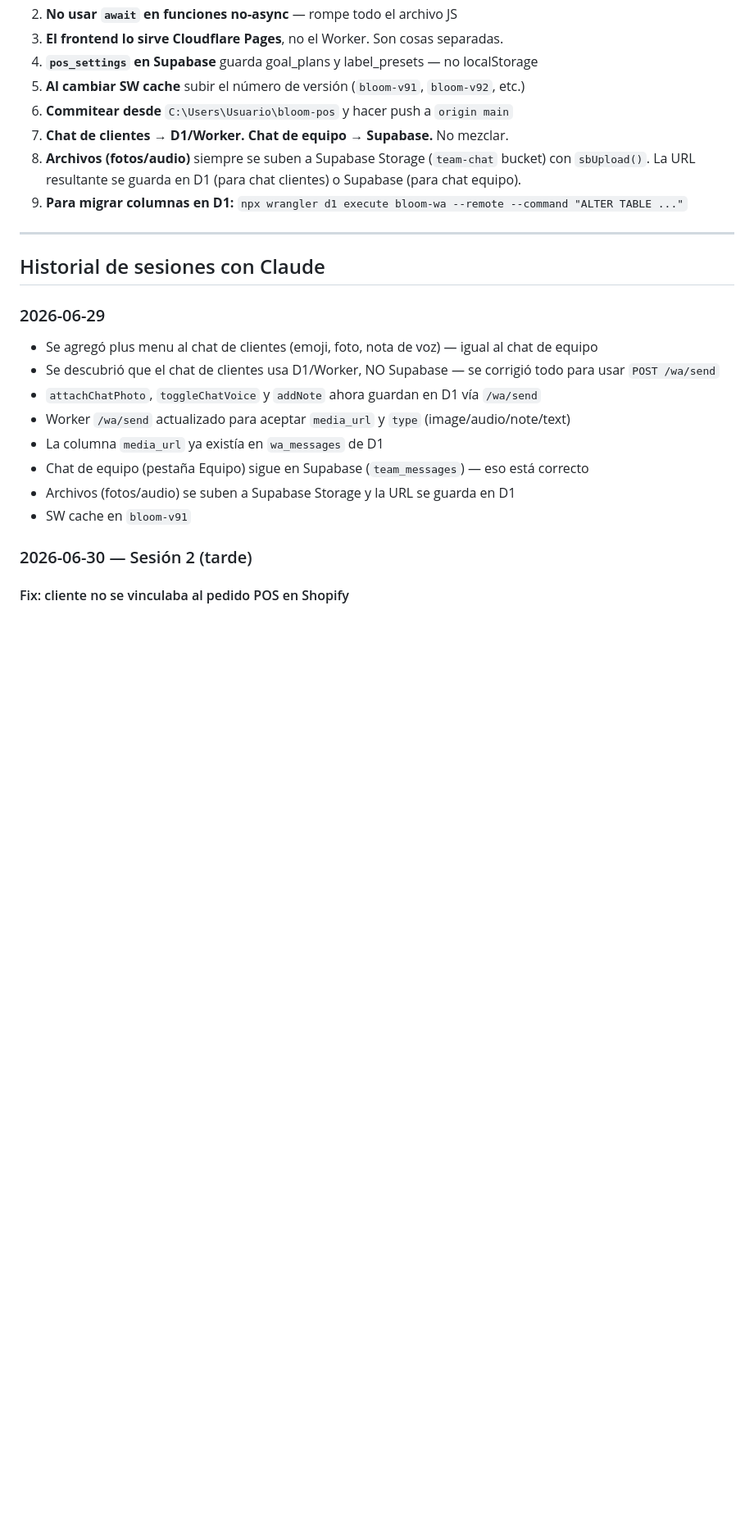
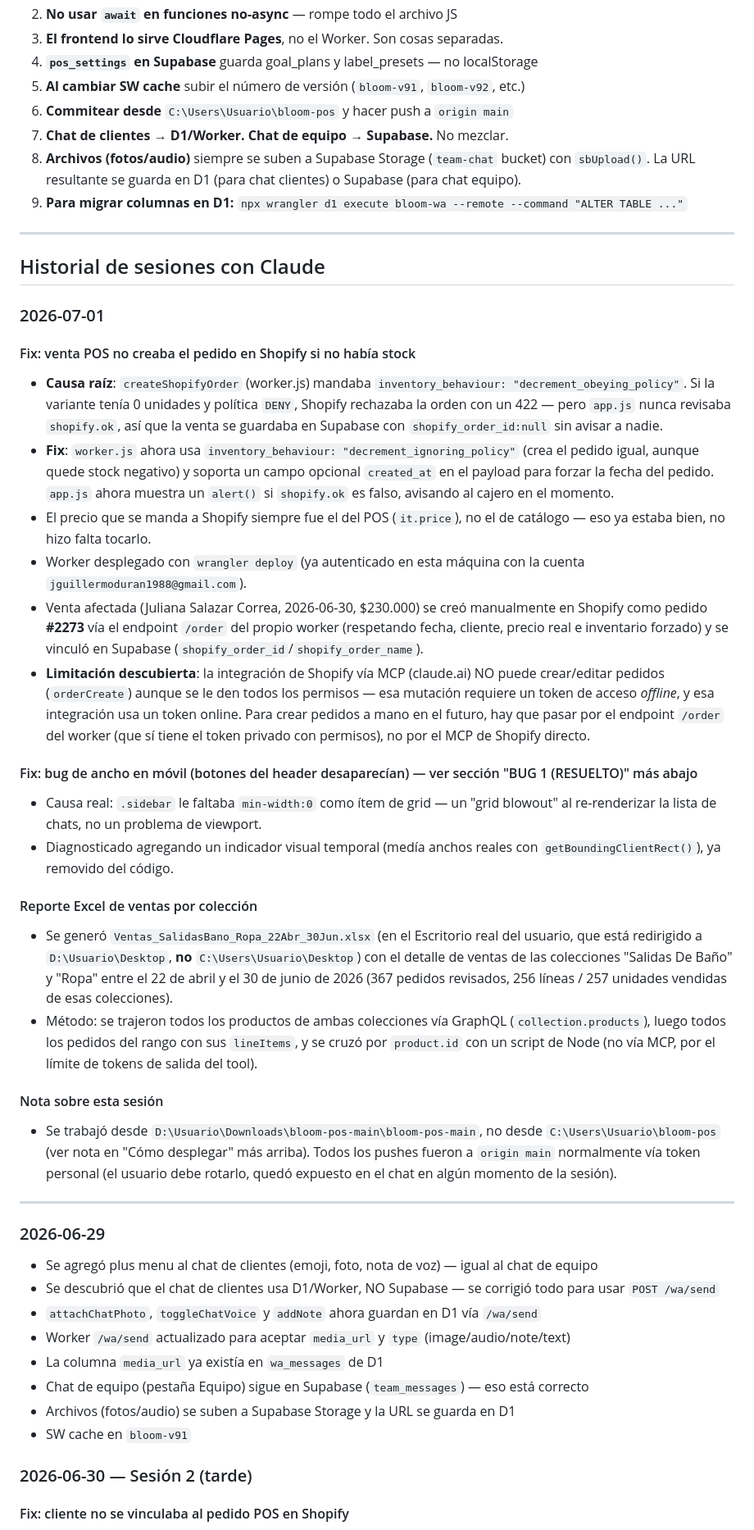
Before and after one commit to jguillermoduran1988-glitch/bloom-pos, a Markdown page: CLAUDE.md, the part around one of its changes. Shown at 82% size. Drawn GitHub-style; blank space fills up the shorter version.

```diff
--- a/CLAUDE.md
+++ b/CLAUDE.md
@@ -137,6 +139,29 @@ Base de datos: `bloom-wa` (id: `9f398288-159e-46e5-9ebf-8ff290155d14`)
 
 ## Historial de sesiones con Claude
 
+### 2026-07-01
+
+#### Fix: venta POS no creaba el pedido en Shopify si no había stock
+- **Causa raíz**: `createShopifyOrder` (worker.js) mandaba `inventory_behaviour: "decrement_obeying_policy"`. Si la variante tenía 0 unidades y política `DENY`, Shopify rechazaba la orden con un 422 — pero `app.js` nunca revisaba `shopify.ok`, así que la venta se guardaba en Supabase con `shopify_order_id:null` sin avisar a nadie.
+- **Fix**: `worker.js` ahora usa `inventory_behaviour: "decrement_ignoring_policy"` (crea el pedido igual, aunque quede stock negativo) y soporta un campo opcional `created_at` en el payload para forzar la fecha del pedido. `app.js` ahora muestra un `alert()` si `shopify.ok` es falso, avisando al cajero en el momento.
+- El precio que se manda a Shopify siempre fue el del POS (`it.price`), no el de catálogo — eso ya estaba bien, no hizo falta tocarlo.
+- Worker desplegado con `wrangler deploy` (ya autenticado en esta máquina con la cuenta `jguillermoduran1988@gmail.com`).
+- Venta afectada (Juliana Salazar Correa, 2026-06-30, $230.000) se creó manualmente en Shopify como pedido **#2273** vía el endpoint `/order` del propio worker (respetando fecha, cliente, precio real e inventario forzado) y se vinculó en Supabase (`shopify_order_id`/`shopify_order_name`).
+- **Limitación descubierta**: la integración de Shopify vía MCP (claude.ai) NO puede crear/editar pedidos (`orderCreate`) aunque se le den todos los permisos — esa mutación requiere un token de acceso *offline*, y esa integración usa un token online. Para crear pedidos a mano en el futuro, hay que pasar por el endpoint `/order` del worker (que sí tiene el token privado con permisos), no por el MCP de Shopify directo.
+
+#### Fix: bug de ancho en móvil (botones del header desaparecían) — ver sección "BUG 1 (RESUELTO)" más abajo
+- Causa real: `.sidebar` le faltaba `min-width:0` como ítem de grid — un "grid blowout" al re-renderizar la lista de chats, no un problema de viewport.
+- Diagnosticado agregando un indicador visual temporal (medía anchos reales con `getBoundingClientRect()`), ya removido del código.
+
+#### Reporte Excel de ventas por colección
+- Se generó `Ventas_SalidasBano_Ropa_22Abr_30Jun.xlsx` (en el Escritorio real del usuario, que está redirigido a `D:\Usuario\Desktop`, **no** `C:\Users\Usuario\Desktop`) con el detalle de ventas de las colecciones "Salidas De Baño" y "Ropa" entre el 22 de abril y el 30 de junio de 2026 (367 pedidos revisados, 256 líneas / 257 unidades vendidas de esas colecciones).
+- Método: se trajeron todos los productos de ambas colecciones vía GraphQL (`collection.products`), luego todos los pedidos del rango con sus `lineItems`, y se cruzó por `product.id` con un script de Node (no vía MCP, por el límite de tokens de salida del tool).
+
+#### Nota sobre esta sesión
+- Se trabajó desde `D:\Usuario\Downloads\bloom-pos-main\bloom-pos-main`, no desde `C:\Users\Usuario\bloom-pos` (ver nota en "Cómo desplegar" más arriba). Todos los pushes fueron a `origin main` normalmente vía token personal (el usuario debe rotarlo, quedó expuesto en el chat en algún momento de la sesión).
+
+---
+
 ### 2026-06-29
 - Se agregó plus menu al chat de clientes (emoji, foto, nota de voz) — igual al chat de equipo
 - Se descubrió que el chat de clientes usa D1/Worker, NO Supabase — se corrigió todo para usar `POST /wa/send`
```
Also changed, not shown: other parts of CLAUDE.md (+13 -47 lines).
